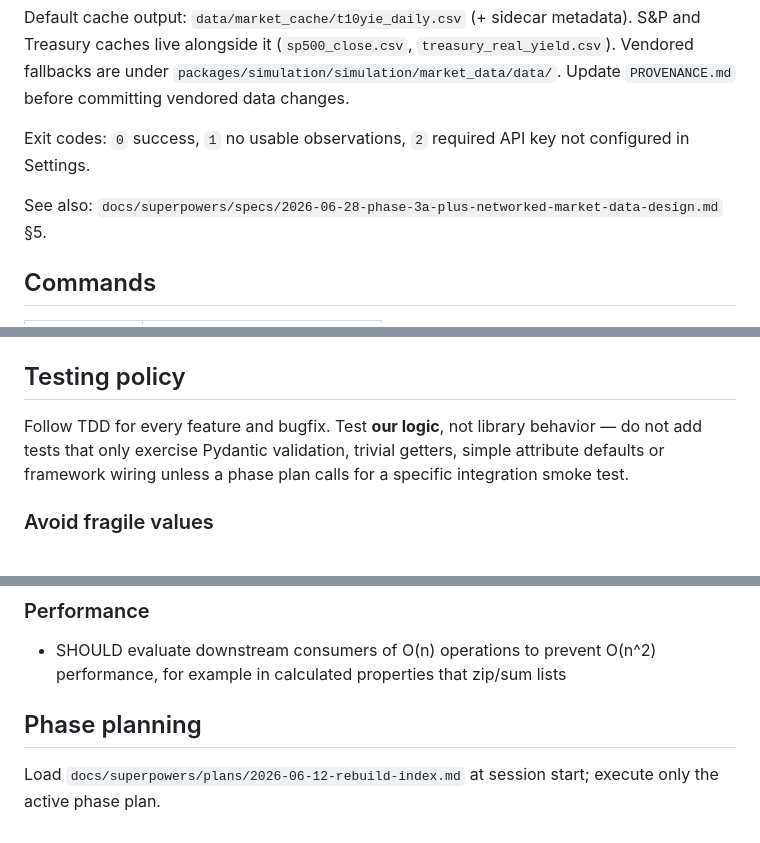
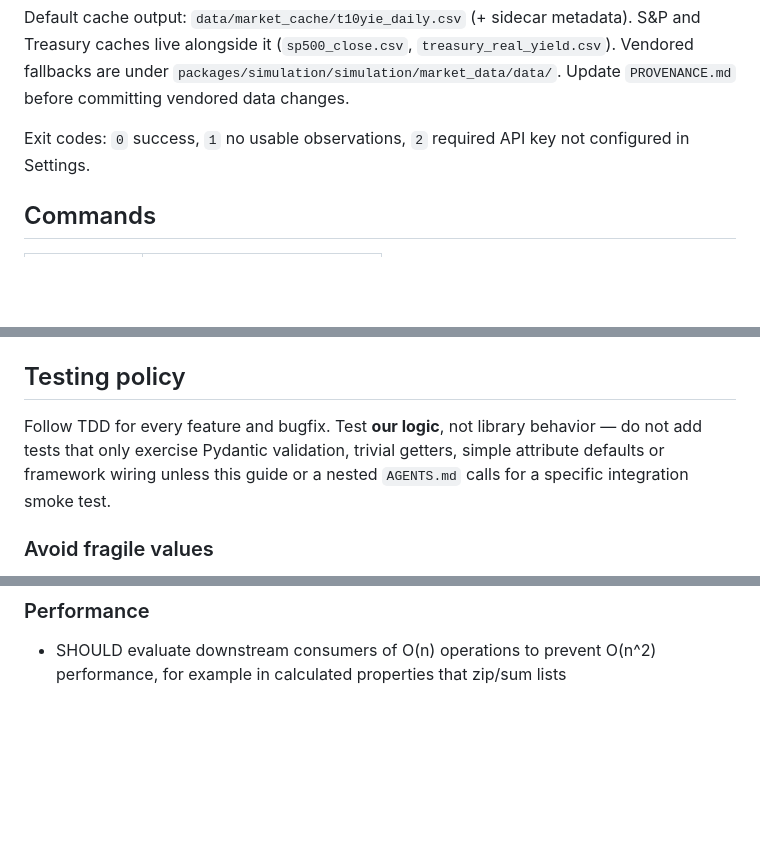
Before and after one commit to chriskelly/LifeFinances, a Markdown page: AGENTS.md, 3 parts joined by grey strips. Rendered like a GitHub page; blank space fills up the shorter version.

```diff
--- a/AGENTS.md
+++ b/AGENTS.md
@@ -95,8 +95,6 @@ fallbacks are under `packages/simulation/simulation/market_data/data/`. Update
 
 Exit codes: `0` success, `1` no usable observations, `2` required API key not configured in Settings.
 
-See also: `docs/superpowers/specs/2026-06-28-phase-3a-plus-networked-market-data-design.md` §5.
-
 ## Commands
 
 | Action | Command |
@@ -111,7 +109,7 @@ After substantive changes, run `make` and confirm it passes before claiming work
 
 ## Testing policy
 
-Follow TDD for every feature and bugfix. Test **our logic**, not library behavior — do not add tests that only exercise Pydantic validation, trivial getters, simple attribute defaults or framework wiring unless a phase plan calls for a specific integration smoke test.
+Follow TDD for every feature and bugfix. Test **our logic**, not library behavior — do not add tests that only exercise Pydantic validation, trivial getters, simple attribute defaults or framework wiring unless this guide or a nested `AGENTS.md` calls for a specific integration smoke test.
 
 ### Avoid fragile values
 
@@ -184,7 +190,3 @@ Do not create new `docs/features/.../Development/plan.md` chains.
 
 ### Performance
 - SHOULD evaluate downstream consumers of O(n) operations to prevent O(n^2) performance, for example in calculated properties that zip/sum lists
-
-## Phase planning
-
-Load `docs/superpowers/plans/2026-06-12-rebuild-index.md` at session start; execute only the active phase plan.
```
Also changed, not shown: other parts of AGENTS.md (+20 -12 lines).
